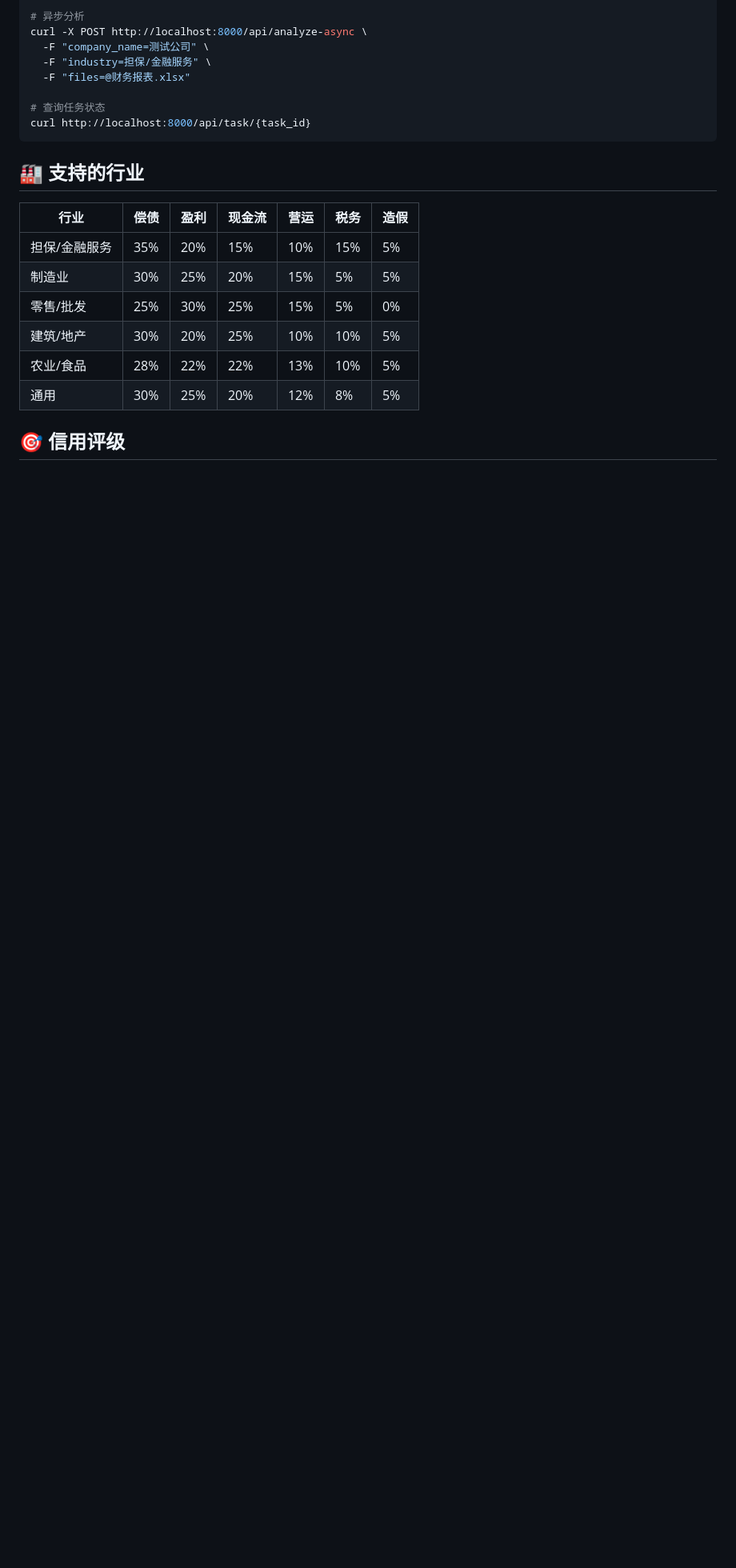
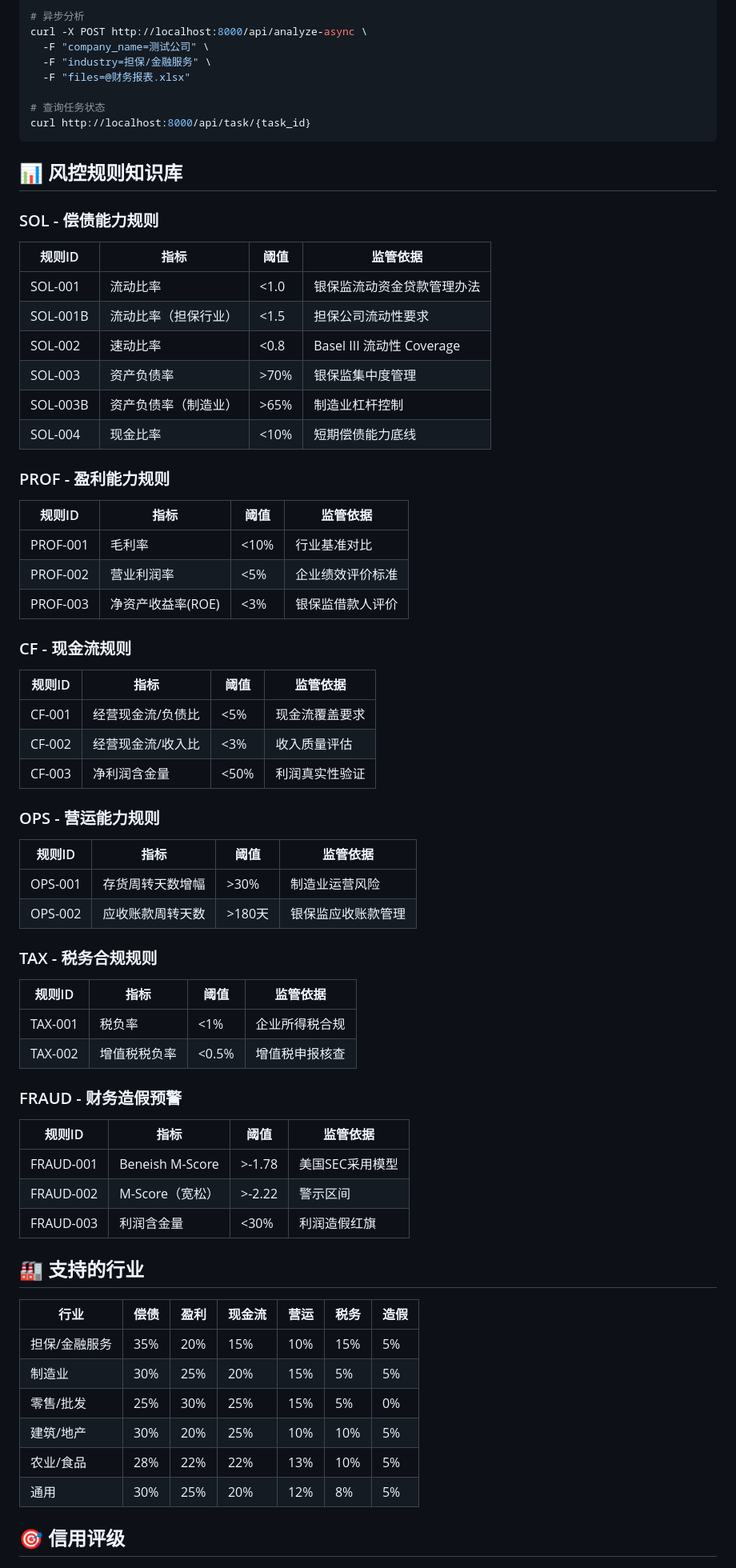
Before and after one commit to dugd-insight/credit-risk-analysis-system, a Markdown page: financial_report_system/README.md, the part around one of its changes. Shown at 80% size. GitHub-like rendering; blank space fills up the shorter version.

Commit message:
docs: 更新 README 至 v3.0 - 完善功能说明和风控规则知识库

````diff
--- a/financial_report_system/README.md
+++ b/financial_report_system/README.md
@@ -140,6 +165,57 @@ curl -X POST http://localhost:8000/api/analyze-async \
 curl http://localhost:8000/api/task/{task_id}
 ```
 
+## 📊 风控规则知识库
+
+### SOL - 偿债能力规则
+
+| 规则ID | 指标 | 阈值 | 监管依据 |
+|--------|------|------|----------|
+| SOL-001 | 流动比率 | <1.0 | 银保监流动资金贷款管理办法 |
+| SOL-001B | 流动比率（担保行业） | <1.5 | 担保公司流动性要求 |
+| SOL-002 | 速动比率 | <0.8 | Basel III 流动性 Coverage |
+| SOL-003 | 资产负债率 | >70% | 银保监集中度管理 |
+| SOL-003B | 资产负债率（制造业） | >65% | 制造业杠杆控制 |
+| SOL-004 | 现金比率 | <10% | 短期偿债能力底线 |
+
+### PROF - 盈利能力规则
+
+| 规则ID | 指标 | 阈值 | 监管依据 |
+|--------|------|------|----------|
+| PROF-001 | 毛利率 | <10% | 行业基准对比 |
+| PROF-002 | 营业利润率 | <5% | 企业绩效评价标准 |
+| PROF-003 | 净资产收益率(ROE) | <3% | 银保监借款人评价 |
+
+### CF - 现金流规则
+
+| 规则ID | 指标 | 阈值 | 监管依据 |
+|--------|------|------|----------|
+| CF-001 | 经营现金流/负债比 | <5% | 现金流覆盖要求 |
+| CF-002 | 经营现金流/收入比 | <3% | 收入质量评估 |
+| CF-003 | 净利润含金量 | <50% | 利润真实性验证 |
+
+### OPS - 营运能力规则
+
+| 规则ID | 指标 | 阈值 | 监管依据 |
+|--------|------|------|----------|
+| OPS-001 | 存货周转天数增幅 | >30% | 制造业运营风险 |
+| OPS-002 | 应收账款周转天数 | >180天 | 银保监应收账款管理 |
+
+### TAX - 税务合规规则
+
+| 规则ID | 指标 | 阈值 | 监管依据 |
+|--------|------|------|----------|
+| TAX-001 | 税负率 | <1% | 企业所得税合规 |
+| TAX-002 | 增值税税负率 | <0.5% | 增值税申报核查 |
+
+### FRAUD - 财务造假预警
+
+| 规则ID | 指标 | 阈值 | 监管依据 |
+|--------|------|------|----------|
+| FRAUD-001 | Beneish M-Score | >-1.78 | 美国SEC采用模型 |
+| FRAUD-002 | M-Score（宽松） | >-2.22 | 警示区间 |
+| FRAUD-003 | 利润含金量 | <30% | 利润造假红旗 |
+
 ## 🏭 支持的行业
 
 | 行业 | 偿债 | 盈利 | 现金流 | 营运 | 税务 | 造假 |
````
Also changed, not shown: other parts of financial_report_system/README.md (+54 -13 lines).
